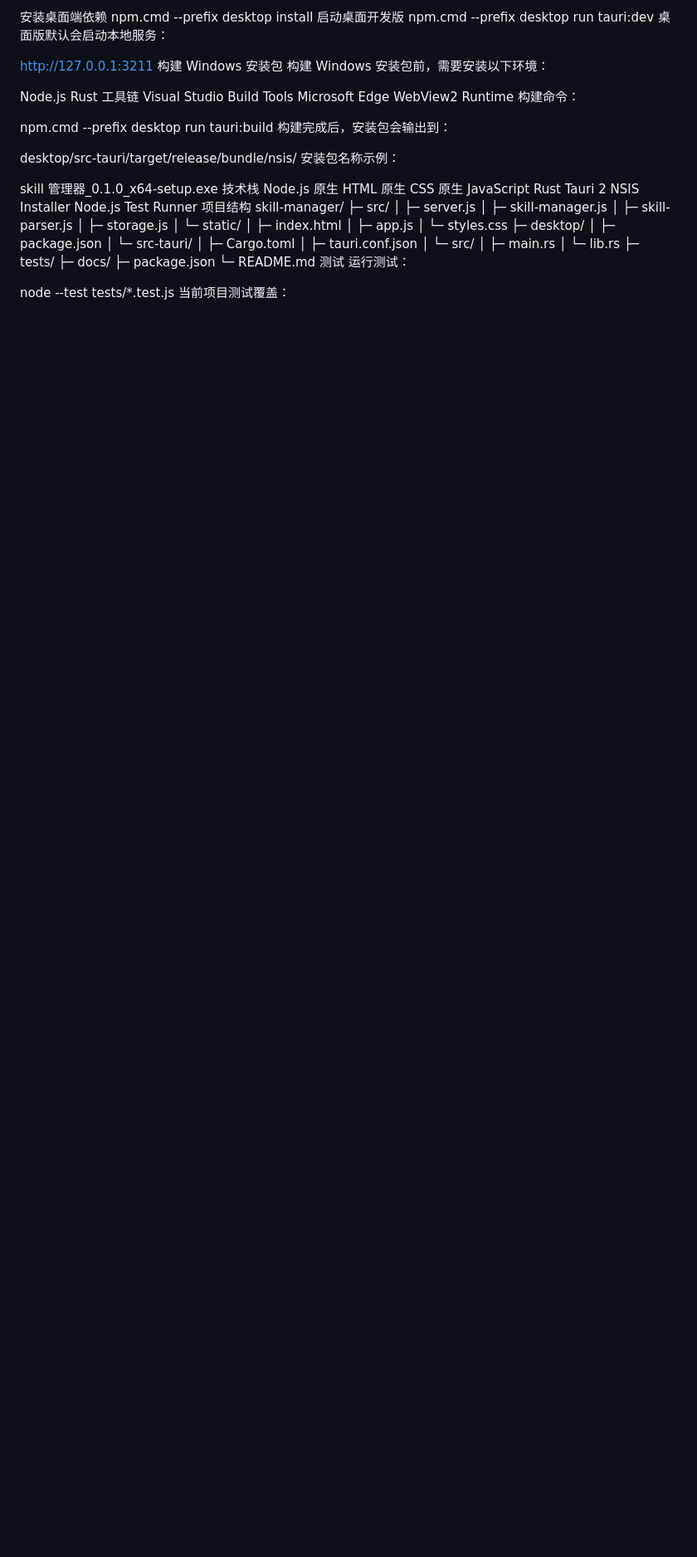
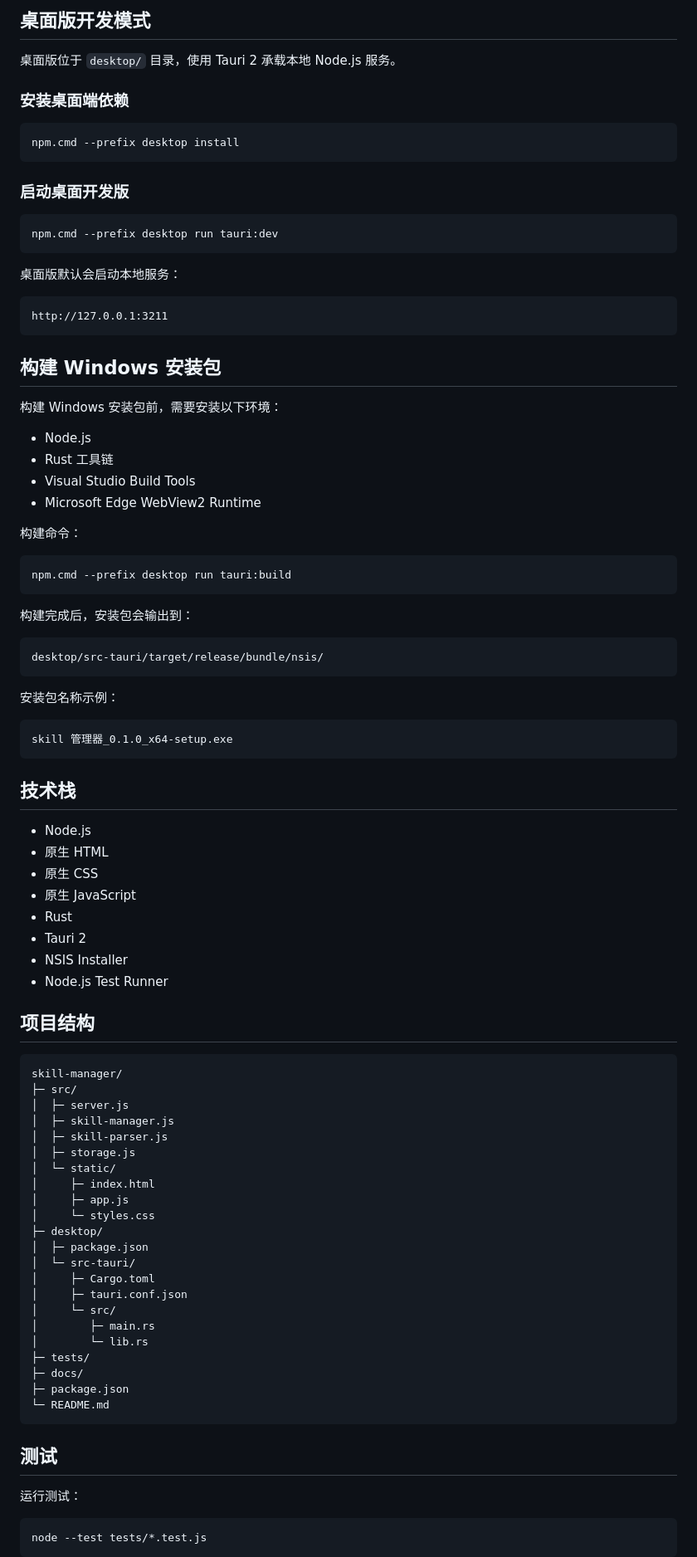
Before and after one commit to runtu03/skill-manager, a Markdown page: skill-manager/README.md, the part around one of its changes. Shown at 83% size. Drawn GitHub-style; blank space fills up the shorter version.

````diff
--- a/skill-manager/README.md
+++ b/skill-manager/README.md
@@ -60,37 +85,67 @@ http://127.0.0.1:3210
 
-安装桌面端依赖
+## 桌面版开发模式
+
+桌面版位于 `desktop/` 目录，使用 Tauri 2 承载本地 Node.js 服务。
+
+### 安装桌面端依赖
+
+```powershell
 npm.cmd --prefix desktop install
-启动桌面开发版
+```
+
+### 启动桌面开发版
+
+```powershell
 npm.cmd --prefix desktop run tauri:dev
+```
+
 桌面版默认会启动本地服务：
 
+```text
 http://127.0.0.1:3211
-构建 Windows 安装包
+```
+
+## 构建 Windows 安装包
+
 构建 Windows 安装包前，需要安装以下环境：
 
-Node.js
-Rust 工具链
-Visual Studio Build Tools
-Microsoft Edge WebView2 Runtime
+- Node.js
+- Rust 工具链
+- Visual Studio Build Tools
+- Microsoft Edge WebView2 Runtime
+
 构建命令：
 
+```powershell
 npm.cmd --prefix desktop run tauri:build
+```
+
 构建完成后，安装包会输出到：
 
+```text
 desktop/src-tauri/target/release/bundle/nsis/
+```
+
 安装包名称示例：
 
+```text
 skill 管理器_0.1.0_x64-setup.exe
-技术栈
-Node.js
-原生 HTML
-原生 CSS
-原生 JavaScript
-Rust
-Tauri 2
-NSIS Installer
-Node.js Test Runner
-项目结构
+```
+
+## 技术栈
+
+- Node.js
+- 原生 HTML
+- 原生 CSS
+- 原生 JavaScript
+- Rust
+- Tauri 2
+- NSIS Installer
+- Node.js Test Runner
+
+## 项目结构
+
+```text
 skill-manager/
 ├─ src/
 │  ├─ server.js
@@ -113,9 +168,15 @@ skill-manager/
 ├─ docs/
 ├─ package.json
 └─ README.md
-测试
+```
+
+## 测试
+
 运行测试：
 
+```powershell
 node --test tests/*.test.js
+```
+
 当前项目测试覆盖：
 
````
Also changed, not shown: other parts of skill-manager/README.md (+80 -46 lines).
